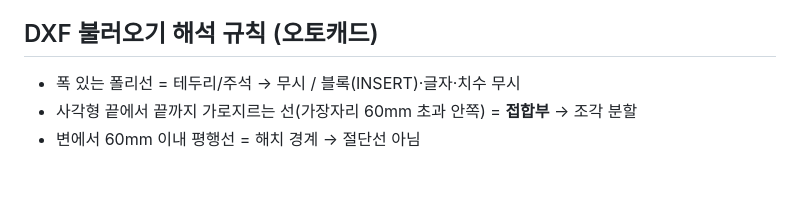
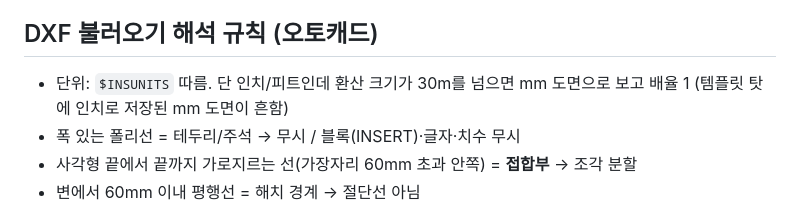
Before and after one commit to js80jjang/simplecad, a Markdown page: CLAUDE.md, the part around the change. Drawn GitHub-style; blank space fills up the shorter version.

Commit message:
docs: CLAUDE.md DXF 단위 판정 규칙 추가

```diff
--- a/CLAUDE.md
+++ b/CLAUDE.md
@@ -42,6 +42,7 @@
 - 조각 자동 번호는 상판 조각만(싱크볼/쿡탑/타공/다른 사각형 안의 사각형 제외)
 
 ## DXF 불러오기 해석 규칙 (오토캐드)
+- 단위: `$INSUNITS` 따름. 단 인치/피트인데 환산 크기가 30m를 넘으면 mm 도면으로 보고 배율 1 (템플릿 탓에 인치로 저장된 mm 도면이 흔함)
 - 폭 있는 폴리선 = 테두리/주석 → 무시 / 블록(INSERT)·글자·치수 무시
 - 사각형 끝에서 끝까지 가로지르는 선(가장자리 60mm 초과 안쪽) = **접합부** → 조각 분할
 - 변에서 60mm 이내 평행선 = 해치 경계 → 절단선 아님
```
